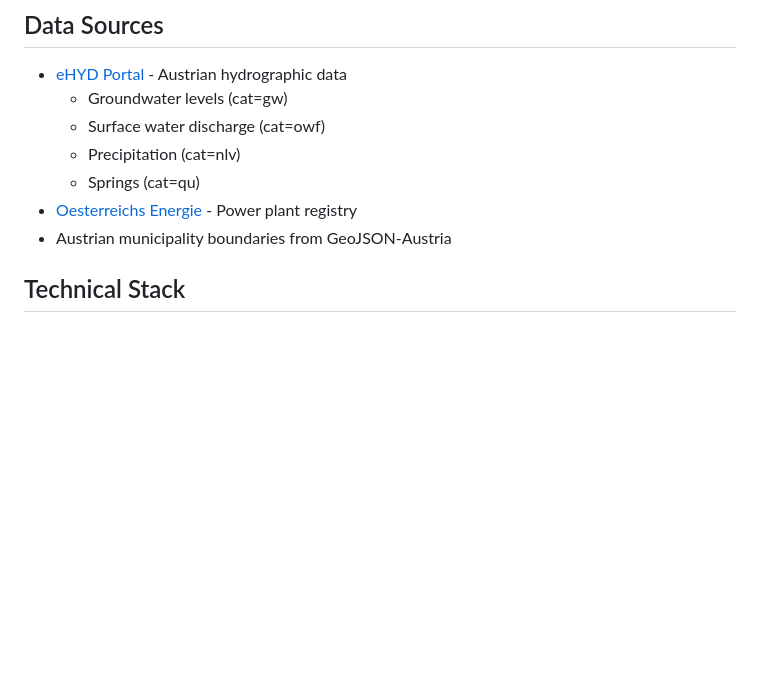
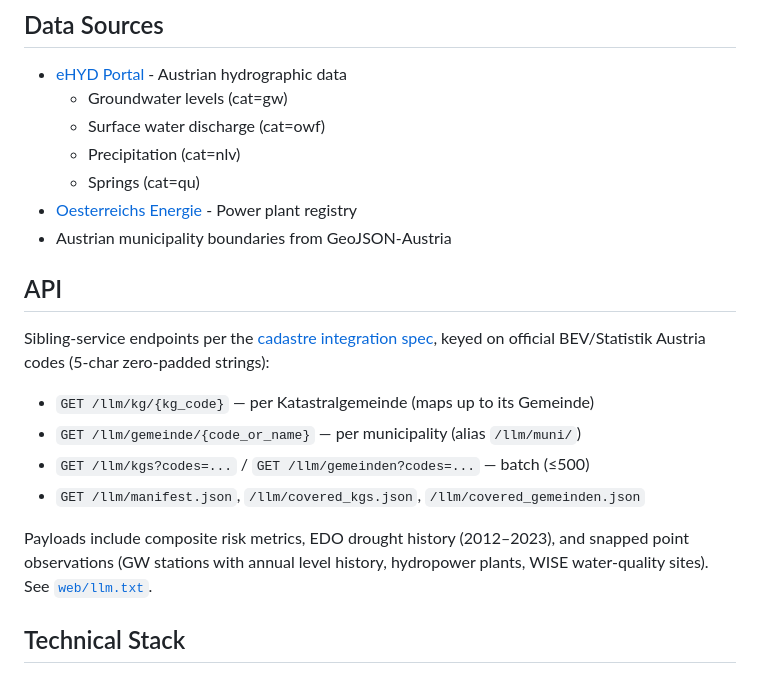
Before and after one commit to raffopenssh/austria-drought-map, a Markdown page: README.md, the part around the change. Drawn GitHub-style; blank space fills up the shorter version.

Commit message:
Document /llm API endpoints in README
Co-authored-by: Shelley <shelley@exe.dev>

```diff
--- a/README.md
+++ b/README.md
@@ -39,6 +39,17 @@ In recent years, Austrian municipalities have had to implement water rationing m
   - Springs (cat=qu)
 - [Oesterreichs Energie](https://oesterreichsenergie.at/) - Power plant registry
 - Austrian municipality boundaries from GeoJSON-Austria
+
+## API
+
+Sibling-service endpoints per the [cadastre integration spec](https://cadastre-process-api.exe.xyz/api/v1/docs/llm.txt?section=integration), keyed on official BEV/Statistik Austria codes (5-char zero-padded strings):
+
+- `GET /llm/kg/{kg_code}` — per Katastralgemeinde (maps up to its Gemeinde)
+- `GET /llm/gemeinde/{code_or_name}` — per municipality (alias `/llm/muni/`)
+- `GET /llm/kgs?codes=...` / `GET /llm/gemeinden?codes=...` — batch (≤500)
+- `GET /llm/manifest.json`, `/llm/covered_kgs.json`, `/llm/covered_gemeinden.json`
+
+Payloads include composite risk metrics, EDO drought history (2012–2023), and snapped point observations (GW stations with annual level history, hydropower plants, WISE water-quality sites). See [`web/llm.txt`](web/llm.txt).
 
 ## Technical Stack
 
```
